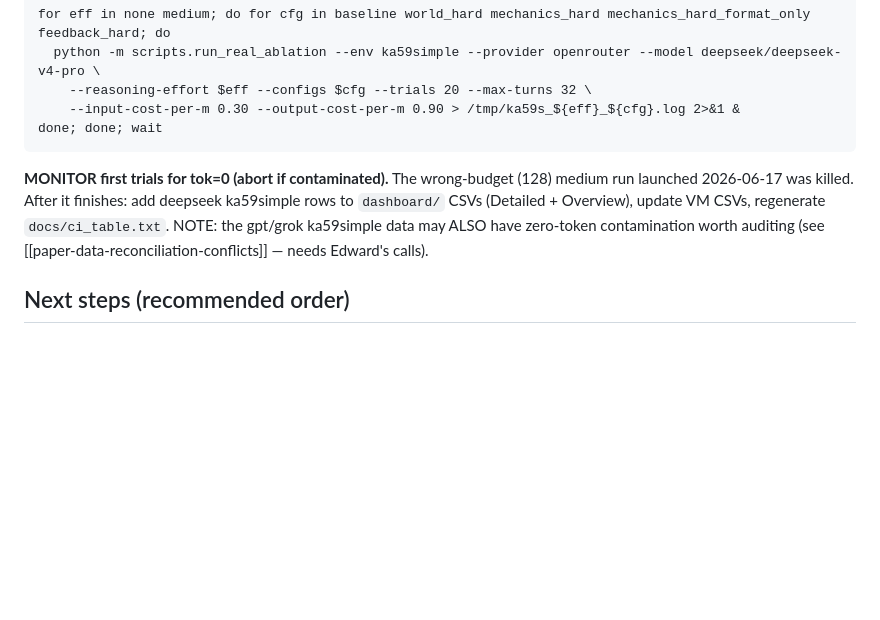
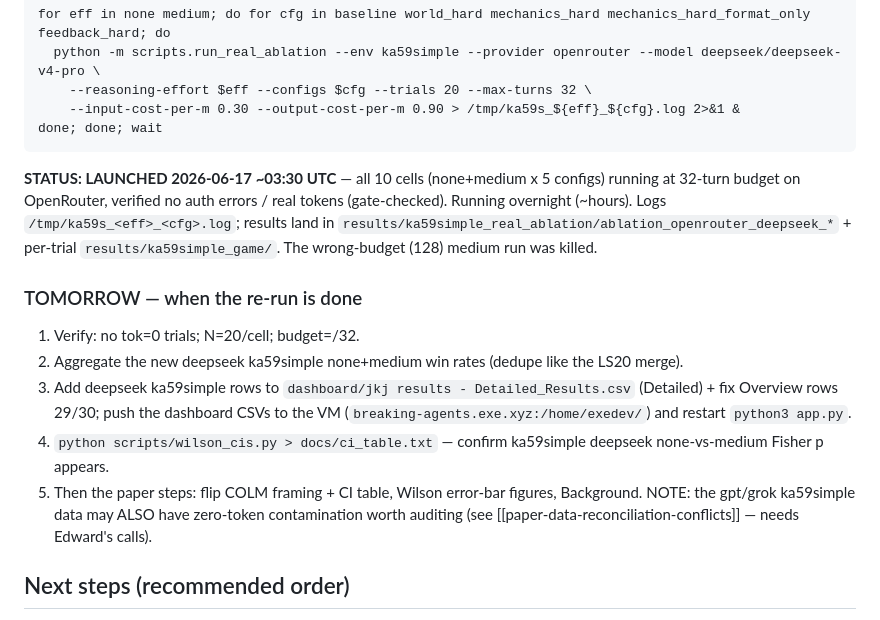
Before and after one commit to KaaustaaubShankar/BreakingAgentsIntoPOMDP, a Markdown page: docs/paper_ci_handoff.md, the part around the change. GitHub-like rendering; blank space fills up the shorter version.

Commit message:
handoff: ka59simple deepseek 32-turn re-run launched (running overnight)

````diff
--- a/docs/paper_ci_handoff.md
+++ b/docs/paper_ci_handoff.md
@@ -43,8 +43,14 @@ for eff in none medium; do for cfg in baseline world_hard mechanics_hard mechani
     --input-cost-per-m 0.30 --output-cost-per-m 0.90 > /tmp/ka59s_${eff}_${cfg}.log 2>&1 &
 done; done; wait
 ```
-**MONITOR first trials for tok=0 (abort if contaminated).** The wrong-budget (128) medium run launched 2026-06-17 was killed.
-After it finishes: add deepseek ka59simple rows to `dashboard/` CSVs (Detailed + Overview), update VM CSVs, regenerate `docs/ci_table.txt`.
+**STATUS: LAUNCHED 2026-06-17 ~03:30 UTC** — all 10 cells (none+medium x 5 configs) running at 32-turn budget on OpenRouter, verified no auth errors / real tokens (gate-checked). Running overnight (~hours). Logs `/tmp/ka59s_<eff>_<cfg>.log`; results land in `results/ka59simple_real_ablation/ablation_openrouter_deepseek_*` + per-trial `results/ka59simple_game/`. The wrong-budget (128) medium run was killed.
+
+### TOMORROW — when the re-run is done
+1. Verify: no tok=0 trials; N=20/cell; budget=/32.
+2. Aggregate the new deepseek ka59simple none+medium win rates (dedupe like the LS20 merge).
+3. Add deepseek ka59simple rows to `dashboard/jkj results - Detailed_Results.csv` (Detailed) + fix Overview rows 29/30; push the dashboard CSVs to the VM (`breaking-agents.exe.xyz:/home/exedev/`) and restart `python3 app.py`.
+4. `python scripts/wilson_cis.py > docs/ci_table.txt` — confirm ka59simple deepseek none-vs-medium Fisher p appears.
+5. Then the paper steps: flip COLM framing + CI table, Wilson error-bar figures, Background.
 NOTE: the gpt/grok ka59simple data may ALSO have zero-token contamination worth auditing (see [[paper-data-reconciliation-conflicts]] — needs Edward's calls).
 
 ## Next steps (recommended order)
````
